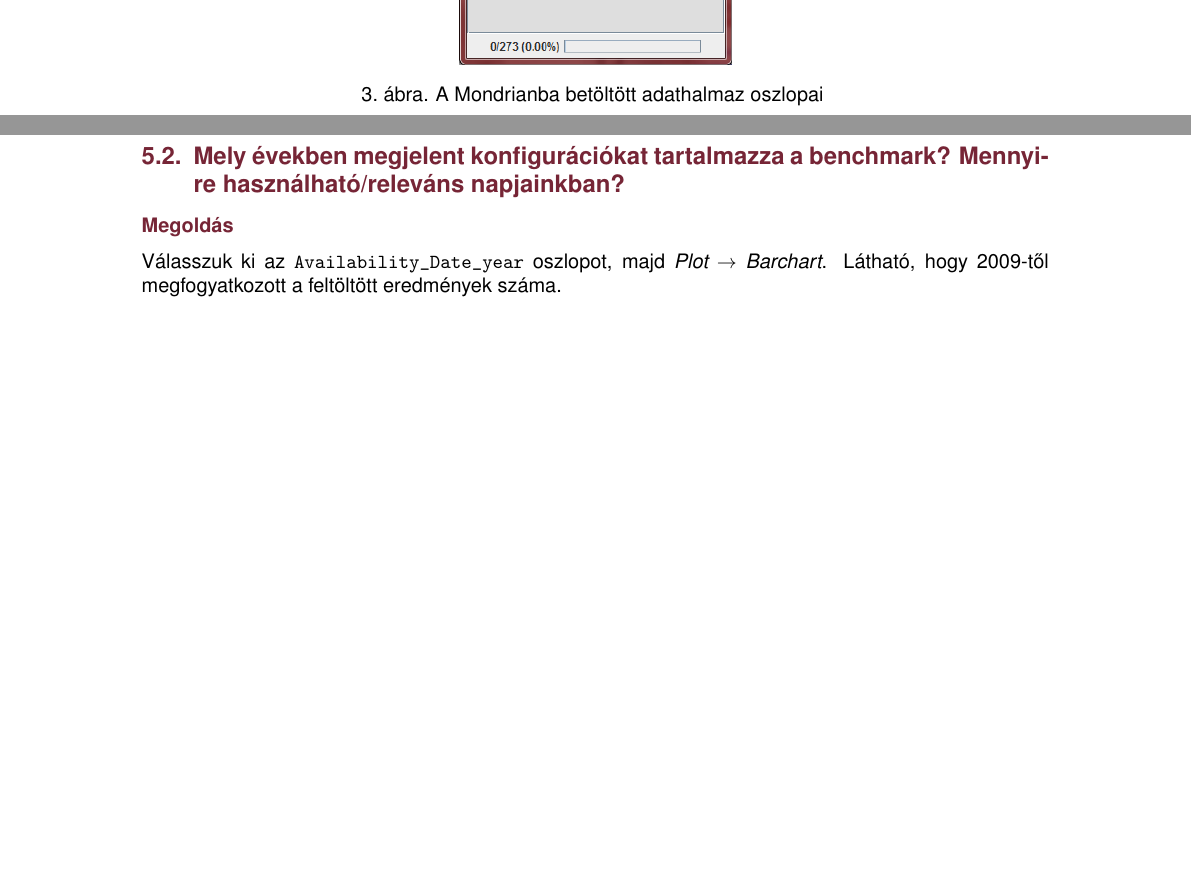
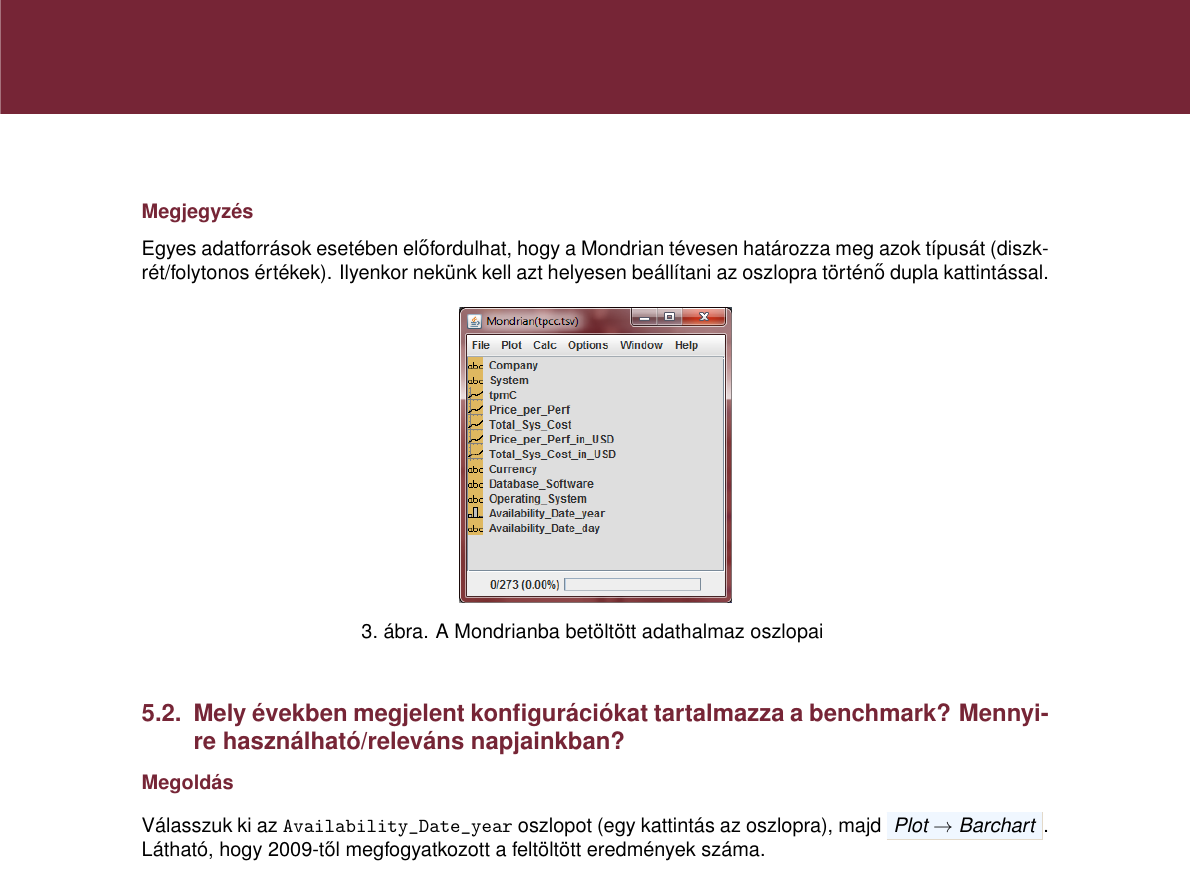
Before and after one commit to reedcourty/remo2012-vizualis-adatelemzes, a LaTeX document (vizualis_adatelemzes.tex): two parts of pages 5 and 6 of 8 before the commit and part of page 6 of 9 after it, the two joined at a grey line, cut at the place of the change, the shorter picture padded with empty space. Compiled offline with pdfLaTeX.

Commit message:
- \color helyett inkább a \textcolor-t használom. - Kerültek be új szín definíciók. - Módosítottam a \menuelem formátumot, kapott keretet és háttérszínt. - Szövegeltem.

```diff
--- a/vizualis_adatelemzes.tex
+++ b/vizualis_adatelemzes.tex
@@ -70,6 +70,8 @@
 %
 \definecolor{todobgszin}{rgb}{0.64,0.78,0.22}
 \definecolor{todofrszin}{rgb}{0.00,0.50,0.00}
+\definecolor{alice_blue}{rgb}{0.94,0.97,1.00}
+\definecolor{bone}{rgb}{0.89,0.85,0.79}
 
 %\newcommand{\todo}[1]{\fcolorbox{todofrszin}{todobgszin}{\emph{TODO: #1}}}
 \newcommand{\angolul}[1]{\foreignlanguage{english}{#1}}
@@ -96,7 +98,7 @@
 
 %###############################################################################
 \newcommand{\oszlopnev}[1]{\texttt{#1}}
-\newcommand{\menuelem}[1]{\emph{#1}}
+\newcommand{\menuelem}[1]{\fcolorbox{bone}{alice_blue}{\emph{#1}}}
 
 \newenvironment{sajat_itemize}
 {
@@ -245,6 +247,10 @@ Nagyobb méretű adathalmaz esetén nem alkalmazható a kézi tisztítás, ehely
 Indítsuk el a Mondriant, majd \menuelem{File $\rightarrow$ Open}, és keressük meg a TPC-C eredményeit tartalmazó állományt (\textsl{tpcc.tsv}). Sikeres megnyitás utána \aref{fig:mondrian_tpcc_betoltve}.~ábrán látható mezőknek kell szerepelni az alkalmazás fő ablakában.
 Ezek után már elkezdhetjük az elemzést.
 
+\subsubsection*{Megjegyzés}
+
+Egyes adatforrások esetében előfordulhat, hogy a Mondrian tévesen határozza meg azok típusát (diszkrét/folytonos értékek). Ilyenkor nekünk kell azt helyesen beállítani az oszlopra történő dupla kattintással.
+
 \begin{figure}[h!]
 \centering
 \includegraphics[width=0.30\textwidth]{figures/mondrian_tpcc_betoltve.png}
@@ -253,7 +259,7 @@ Ezek után már elkezdhetjük az elemzést.
 
 \subsection{Mely években megjelent konfigurációkat tartalmazza a benchmark? Mennyire használható/releváns napjainkban?}
 \subsubsection*{Megoldás}
-Válasszuk ki az \oszlopnev{Availability\_Date\_year} oszlopot, majd \menuelem{Plot $\rightarrow$ Barchart}. Látható, hogy 2009-től megfogyatkozott a feltöltött eredmények száma.
+Válasszuk ki az \oszlopnev{Availability\_Date\_year} oszlopot (egy kattintás az oszlopra), majd \menuelem{Plot $\rightarrow$ Barchart}. Látható, hogy 2009-től megfogyatkozott a feltöltött eredmények száma.
 
 \subsection{Az egyes beszállítók mely években voltak aktívak? Mely beszállító a nagy játékos?}
 \subsubsection*{Megoldás}
```
Also changed, not shown: vizualis_adatelemzes.tex (2 more changed lines).
